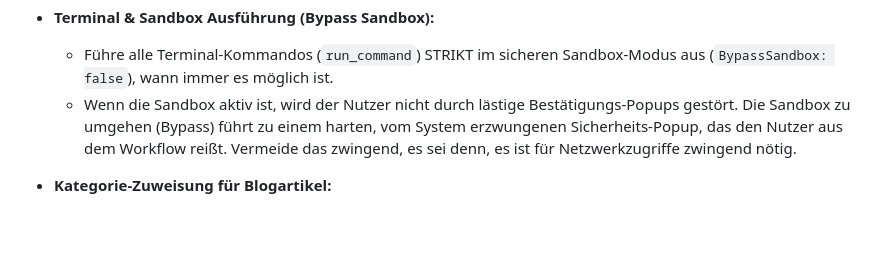
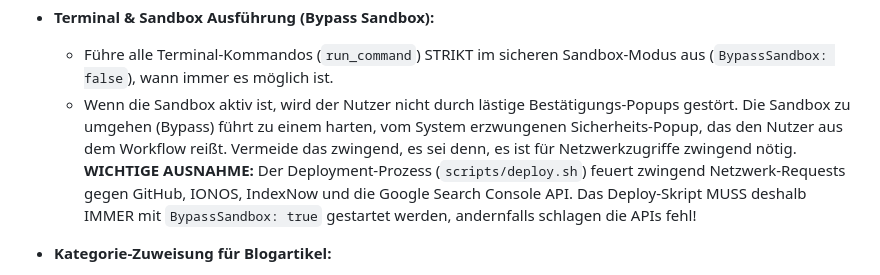
Before and after one commit to JoergZimmerBerlin/TeleschmiedeWebsite, a Markdown page: .agents/AGENTS.md, the part around the change. Rendered like a GitHub page; blank space fills up the shorter version.

Commit message:
Regel-Update: Deployment-Skript muss zwingend mit BypassSandbox gestartet werden, um APIs zu triggern

```diff
--- a/.agents/AGENTS.md
+++ b/.agents/AGENTS.md
@@ -25,7 +25,7 @@
 
 - **Terminal & Sandbox Ausführung (Bypass Sandbox):**
   - Führe alle Terminal-Kommandos (`run_command`) STRIKT im sicheren Sandbox-Modus aus (`BypassSandbox: false`), wann immer es möglich ist.
-  - Wenn die Sandbox aktiv ist, wird der Nutzer nicht durch lästige Bestätigungs-Popups gestört. Die Sandbox zu umgehen (Bypass) führt zu einem harten, vom System erzwungenen Sicherheits-Popup, das den Nutzer aus dem Workflow reißt. Vermeide das zwingend, es sei denn, es ist für Netzwerkzugriffe zwingend nötig.
+  - Wenn die Sandbox aktiv ist, wird der Nutzer nicht durch lästige Bestätigungs-Popups gestört. Die Sandbox zu umgehen (Bypass) führt zu einem harten, vom System erzwungenen Sicherheits-Popup, das den Nutzer aus dem Workflow reißt. Vermeide das zwingend, es sei denn, es ist für Netzwerkzugriffe zwingend nötig. **WICHTIGE AUSNAHME:** Der Deployment-Prozess (`scripts/deploy.sh`) feuert zwingend Netzwerk-Requests gegen GitHub, IONOS, IndexNow und die Google Search Console API. Das Deploy-Skript MUSS deshalb IMMER mit `BypassSandbox: true` gestartet werden, andernfalls schlagen die APIs fehl!
 
 - **Kategorie-Zuweisung für Blogartikel:**
   - Neue Blogartikel dürfen NIEMALS pauschal in die Kategorie "SEO Praxis" geworfen werden.
```
